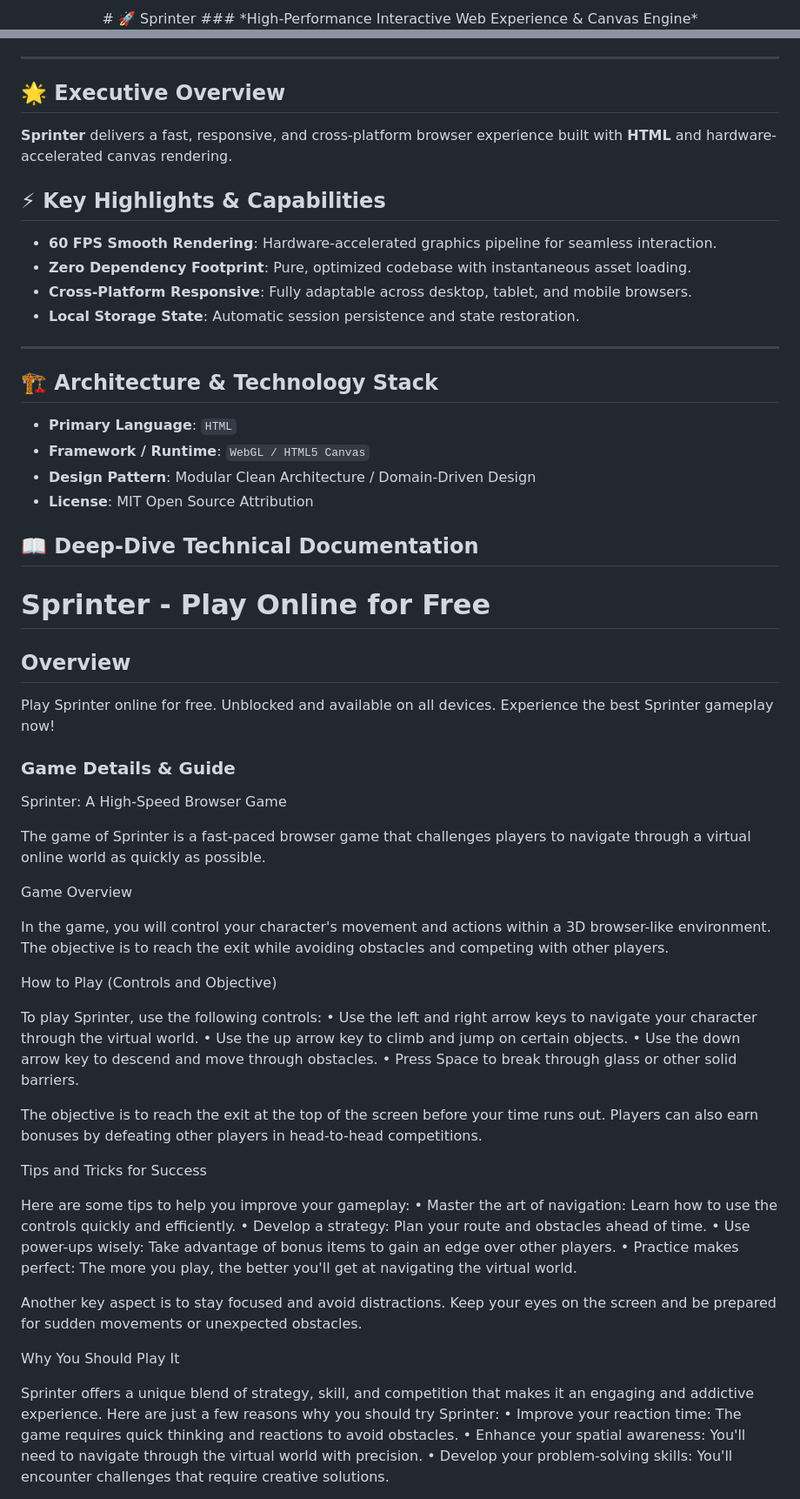
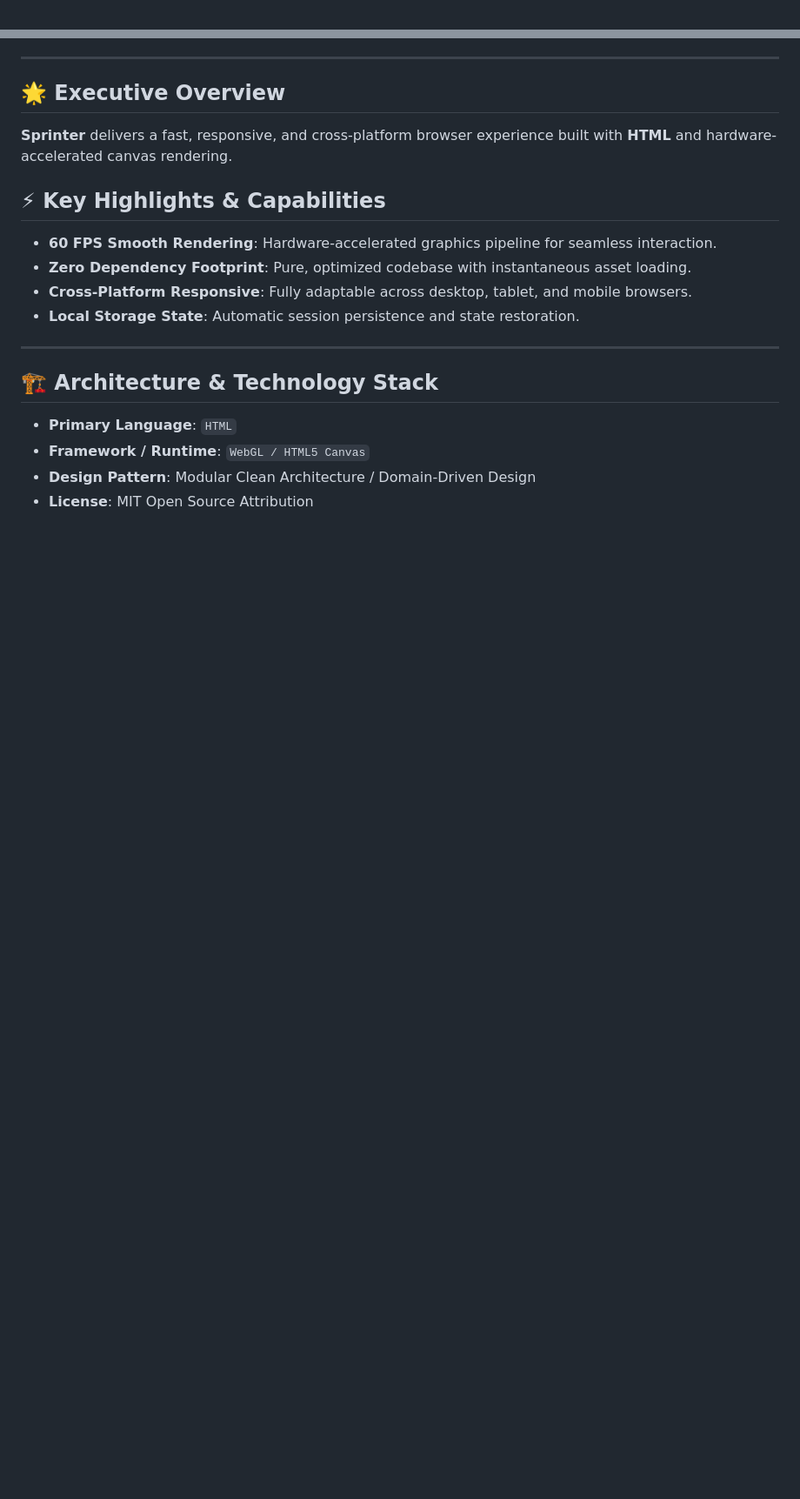
Before and after one commit to hsinidev/sprinter, a Markdown page: README.md, 2 parts joined by grey strips. Shown at 87% size. Rendered like a GitHub page; blank space fills up the shorter version.

```diff
--- a/README.md
+++ b/README.md
@@ -1,4 +1,2 @@
 <div align="center">
-# 🚀 Sprinter
-### *High-Performance Interactive Web Experience & Canvas Engine*
 
@@ -25,6 +29,7 @@
 - **Local Storage State**: Automatic session persistence and state restoration.
 
 ---
+
 ## 🏗️ Architecture & Technology Stack
 
 - **Primary Language**: `HTML`
@@ -32,66 +37,3 @@
 - **Design Pattern**: Modular Clean Architecture / Domain-Driven Design
 - **License**: MIT Open Source Attribution
 
-## 📖 Deep-Dive Technical Documentation
-
-# Sprinter - Play Online for Free
-
-## Overview
-Play Sprinter online for free. Unblocked and available on all devices. Experience the best Sprinter gameplay now!
-
-### Game Details & Guide
-Sprinter: A High-Speed Browser Game
-
-
-
-The game of Sprinter is a fast-paced browser game that challenges players to navigate through a virtual online world as quickly as possible.
-
-
-
-Game Overview
-
-
-In the game, you will control your character's movement and actions within a 3D browser-like environment. The objective is to reach the exit while avoiding obstacles and competing with other players.
-
-
-
-How to Play (Controls and Objective)
-
-
-To play Sprinter, use the following controls:
-• Use the left and right arrow keys to navigate your character through the virtual world.
-• Use the up arrow key to climb and jump on certain objects.
-• Use the down arrow key to descend and move through obstacles.
-• Press Space to break through glass or other solid barriers.
-
-
-
-The objective is to reach the exit at the top of the screen before your time runs out. Players can also earn bonuses by defeating other players in head-to-head competitions.
-
-
-
-Tips and Tricks for Success
-
-
-Here are some tips to help you improve your gameplay:
-• Master the art of navigation: Learn how to use the controls quickly and efficiently.
-• Develop a strategy: Plan your route and obstacles ahead of time.
-• Use power-ups wisely: Take advantage of bonus items to gain an edge over other players.
-• Practice makes perfect: The more you play, the better you'll get at navigating the virtual world.
-
-
-
-Another key aspect is to stay focused and avoid distractions. Keep your eyes on the screen and be prepared for sudden movements or unexpected obstacles.
-
-
-
-Why You Should Play It
-
-
-Sprinter offers a unique blend of strategy, skill, and competition that makes it an engaging and addictive experience. Here are just a few reasons why you should try Sprinter:
-• Improve your reaction time: The game requires quick thinking and reactions to avoid obstacles.
-• Enhance your spatial awareness: You'll need to navigate through the virtual world with precision.
-• Develop your problem-solving skills: You'll encounter challenges that require creative solutions.
-
-
-
```
Also changed, not shown: other parts of README.md (+13 -26 lines).
